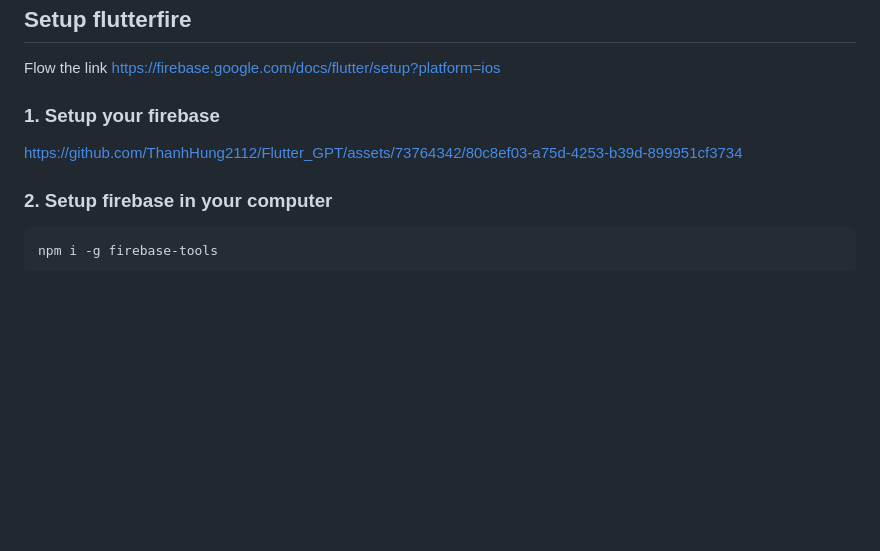
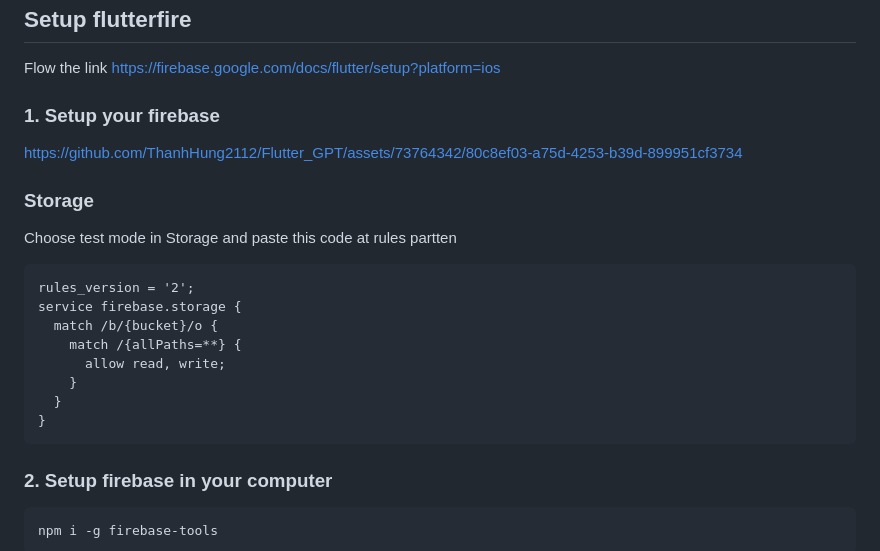
Before and after one commit to ThanhHung2112/Flutter_GPT, a Markdown page: README.md, the part around the change. Drawn GitHub-style; blank space fills up the shorter version.

````diff
--- a/README.md
+++ b/README.md
@@ -87,6 +87,18 @@ Flow the link https://firebase.google.com/docs/flutter/setup?platform=ios
 ### 1. Setup your firebase
 https://github.com/ThanhHung2112/Flutter_GPT/assets/73764342/80c8ef03-a75d-4253-b39d-899951cf3734
 
+### Storage
+ Choose test mode in Storage and paste this code at rules partten
+```
+rules_version = '2';
+service firebase.storage {
+  match /b/{bucket}/o {
+    match /{allPaths=**} {
+      allow read, write;
+    }
+  }
+}
+```
 ### 2. Setup firebase in your computer
 ```
 npm i -g firebase-tools
````
